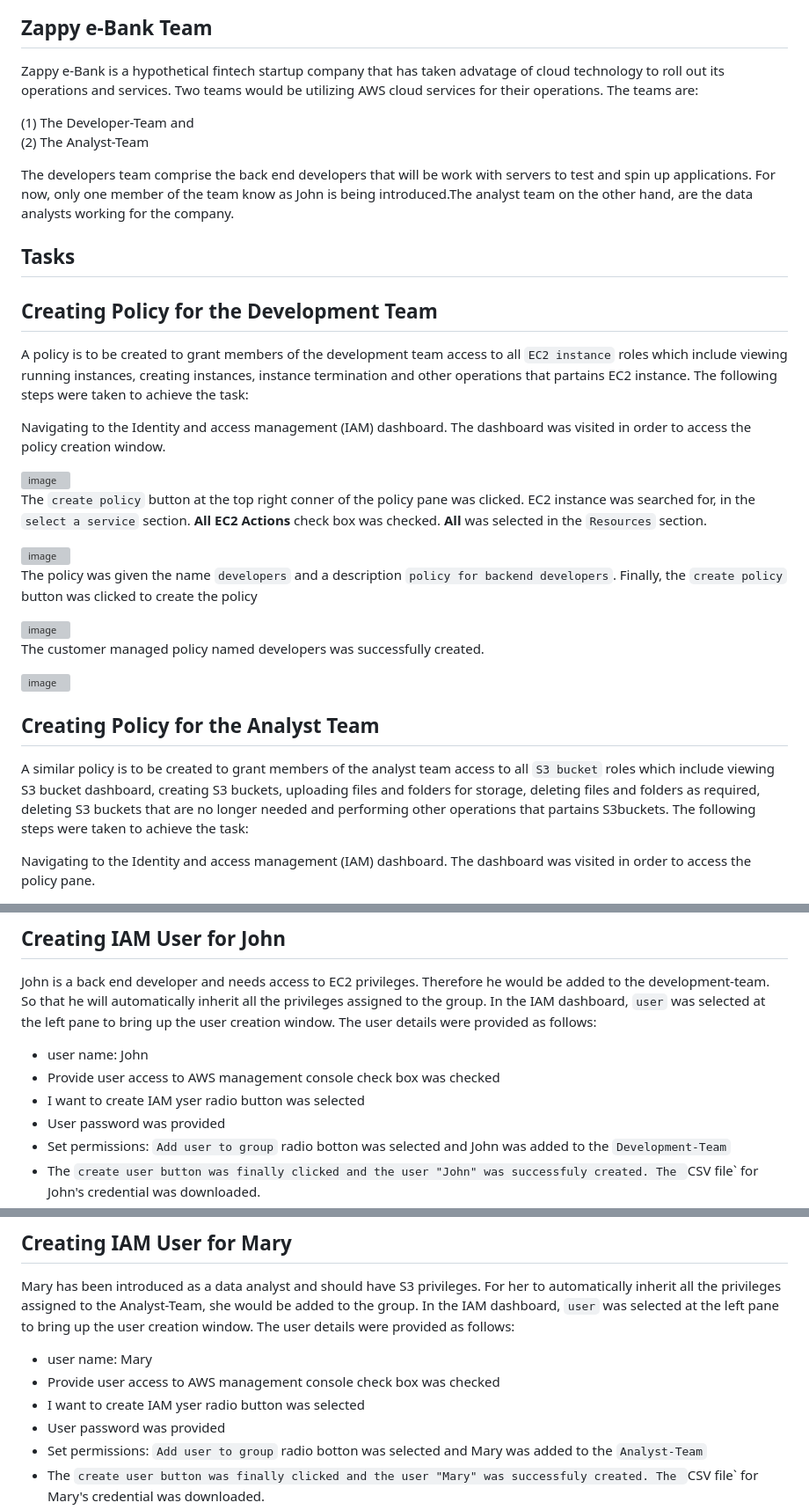
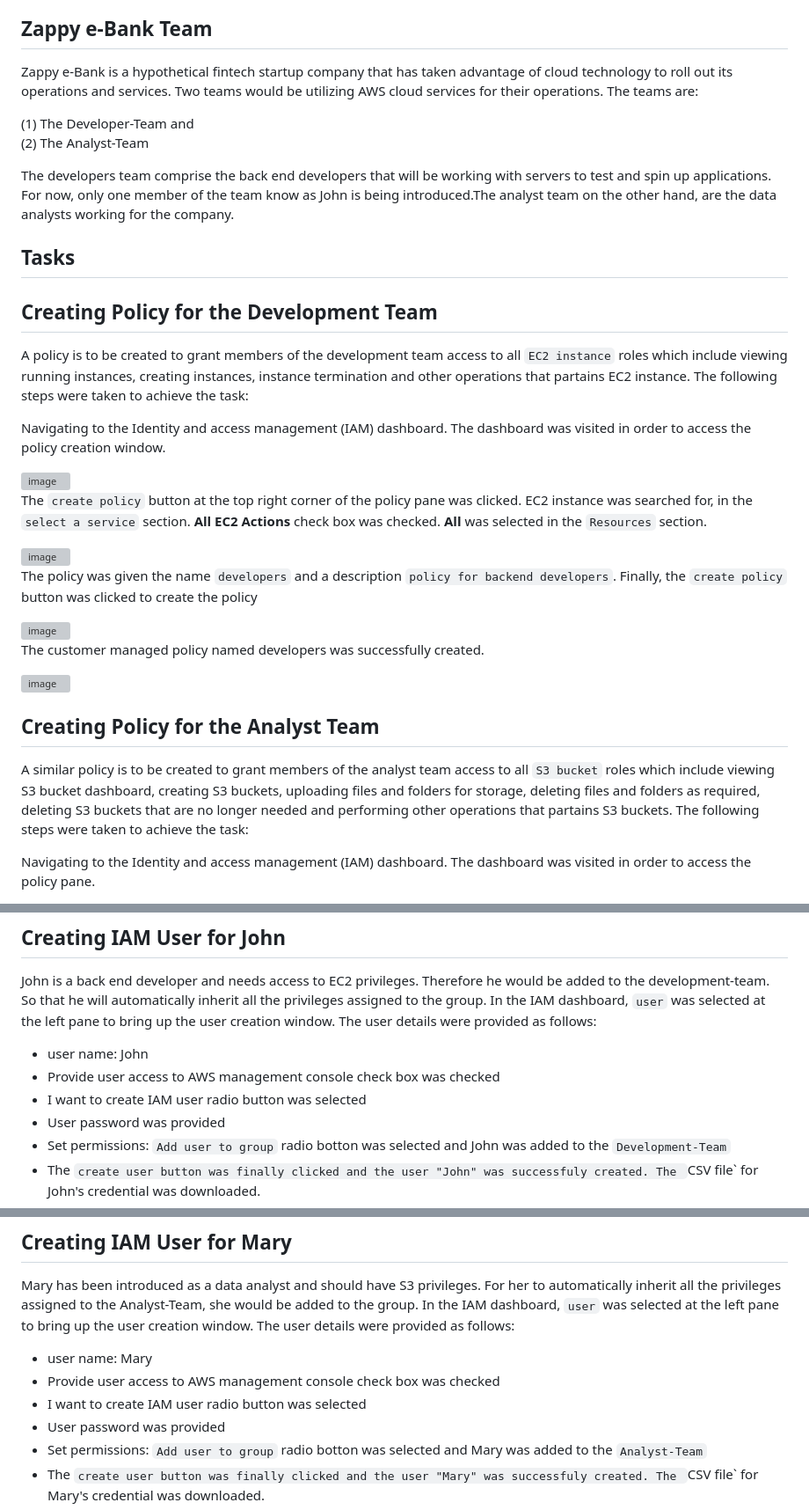
Before and after one commit to f-oni/DevOps_Training_Projects, a Markdown page: Cloud-Computing-Security_Identity_Management/Readme.md, 3 parts joined by grey strips. Shown: that part at 88% size. Rendered like a GitHub page; grey boxes are pictures that could not be loaded.

```diff
--- a/Cloud-Computing-Security_Identity_Management/Readme.md
+++ b/Cloud-Computing-Security_Identity_Management/Readme.md
@@ -4,12 +4,12 @@ The project demonstrates how to configure security and identity management in a
 
 ## Zappy e-Bank Team
 
-Zappy e-Bank is a hypothetical fintech startup company that has taken advatage of cloud technology to roll out its operations and services. Two teams would be utilizing AWS cloud services for their operations. The teams are:
+Zappy e-Bank is a hypothetical fintech startup company that has taken advantage of cloud technology to roll out its operations and services. Two teams would be utilizing AWS cloud services for their operations. The teams are:
 
 (1) The Developer-Team and <br>
 (2) The Analyst-Team
 
-The developers team comprise the back end developers that will be work with servers to test and spin up applications. For now, only one member of the team know as John is being introduced.The analyst team on the other hand, are the data analysts working for the company.
+The developers team comprise the back end developers that will be working with servers to test and spin up applications. For now, only one member of the team know as John is being introduced.The analyst team on the other hand, are the data analysts working for the company.
 
 ## Tasks
 
@@ -22,7 +22,7 @@ Navigating to the Identity and access management (IAM) dashboard. The dashboard
 <img width="1360" height="544" alt="image" src="https://github.com/user-attachments/assets/5850ce48-a867-4806-a72a-606710c2fa70" />
 
 
-The `create policy` button at the top right conner of the policy pane was clicked. EC2 instance was searched for, in the `select a service` section. **All EC2 Actions** check box was checked. **All** was selected in the `Resources` section.
+The `create policy` button at the top right corner of the policy pane was clicked. EC2 instance was searched for, in the `select a service` section. **All EC2 Actions** check box was checked. **All** was selected in the `Resources` section.
 
 
 <img width="1363" height="518" alt="image" src="https://github.com/user-attachments/assets/f223cd95-b527-4e98-8558-6989286b0723" />
@@ -40,7 +40,7 @@ The customer managed policy named developers was successfully created.
 
 ## Creating Policy for the Analyst Team
 
-A similar policy is to be created to grant members of the analyst team access to all `S3 bucket` roles which include viewing S3 bucket dashboard, creating S3 buckets, uploading files and folders for storage, deleting files and folders as required, deleting S3 buckets that are no longer needed and performing other operations that partains S3buckets. The following steps were taken to achieve the task:
+A similar policy is to be created to grant members of the analyst team access to all `S3 bucket` roles which include viewing S3 bucket dashboard, creating S3 buckets, uploading files and folders for storage, deleting files and folders as required, deleting S3 buckets that are no longer needed and performing other operations that partains S3 buckets. The following steps were taken to achieve the task:
 
 Navigating to the Identity and access management (IAM) dashboard. The dashboard was visited in order to access the policy pane.
 
@@ -86,7 +86,7 @@ John is a back end developer and needs access to EC2 privileges. Therefore he wo
 
 - user name: John
 - Provide user access to AWS management console check box was checked
-- I want to create IAM yser radio button was selected
+- I want to create IAM user radio button was selected
 - User password was provided
 - Set permissions: `Add user to group` radio botton was selected and John was added to the `Development-Team`
 - The  `create user button was finally clicked and the user "John" was successfuly created. The `CSV file` for John's credential was downloaded.
@@ -113,7 +113,7 @@ Mary has been introduced as a data analyst and should have S3 privileges. For he
 
 - user name: Mary
 - Provide user access to AWS management console check box was checked
-- I want to create IAM yser radio button was selected
+- I want to create IAM user radio button was selected
 - User password was provided
 - Set permissions: `Add user to group` radio botton was selected and Mary was added to the `Analyst-Team`
 - The  `create user button was finally clicked and the user "Mary" was successfuly created. The `CSV file` for Mary's credential was downloaded.
```
